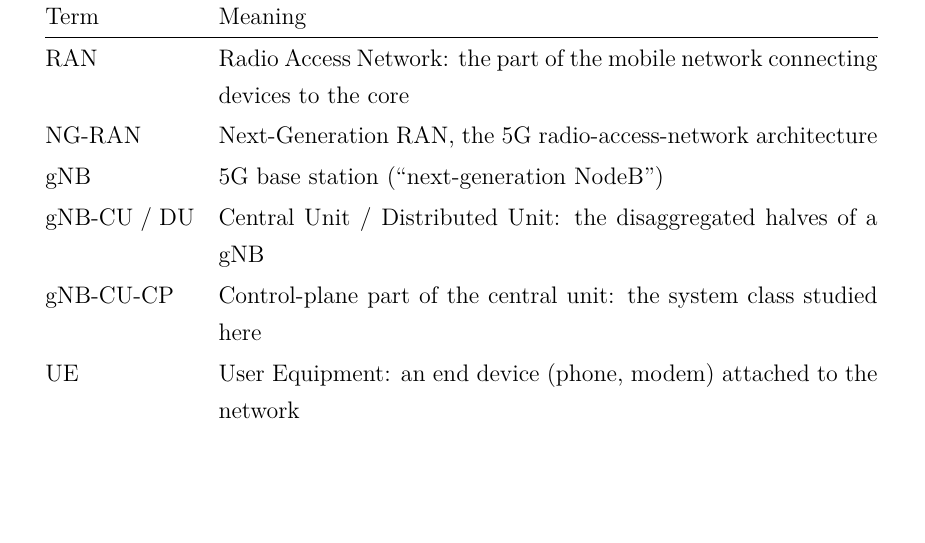
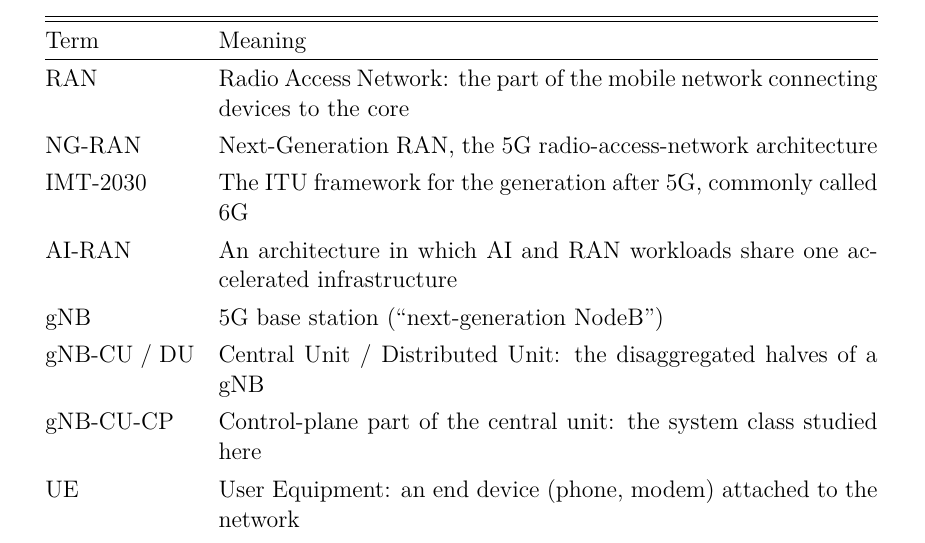
Before and after one commit to VienThanh12/Master-Thesis, a LaTeX thesis (Thesis_POC.tex): part of page 15 of 157, cut so that both start at the same text, the shorter picture padded with empty space. The pictures show the PDF file Thesis_POC.pdf that the author committed with the source.

Commit message:
Add IMT-2030 and AI-RAN entries to abbreviations table
- Define `IMT-2030` and `AI-RAN` in the key-terms/abbreviations table in `Thesis_POC.tex` to support the recent 6G and AI-RAN trend discussions.

```diff
--- a/Thesis_POC.tex
+++ b/Thesis_POC.tex
@@ -305,15 +305,19 @@ deadlines~\cite{dean2013tail,barroso2017microseconds}.
 \begin{table}[H]
 \centering
 \caption[Abbreviations and key terms]{Abbreviations and key terms used throughout the thesis.\label{tab:abbrev}}
-% 1.1 rather than 1.2: the class's text block is 23cm, and at 1.2 the table is
-% a shade taller than the page.
-\renewcommand{\arraystretch}{1.1}
-\begin{tabular}{@{}p{0.17\linewidth} p{0.75\linewidth}@{}}
+% Single-spaced: the class's text block is 23cm, and at the body's 1.5 spacing a
+% glossary of this length runs past the bottom of the page. The opened row
+% height keeps it legible at single spacing.
+\singlespacing
+\renewcommand{\arraystretch}{1.25}
+\begin{tabular}{@{}p{0.21\linewidth} p{0.71\linewidth}@{}}
 \hline\hline
 Term & Meaning \\
 \hline
 RAN & Radio Access Network: the part of the mobile network connecting devices to the core \\
 NG-RAN & Next-Generation RAN, the 5G radio-access-network architecture \\
+IMT-2030 & The ITU framework for the generation after 5G, commonly called 6G \\
+AI-RAN & An architecture in which AI and RAN workloads share one accelerated infrastructure \\
 gNB & 5G base station (``next-generation NodeB'') \\
 gNB-CU / DU & Central Unit / Distributed Unit: the disaggregated halves of a gNB \\
 gNB-CU-CP & Control-plane part of the central unit: the system class studied here \\
```
Also changed, not shown: Thesis_POC.pdf.
